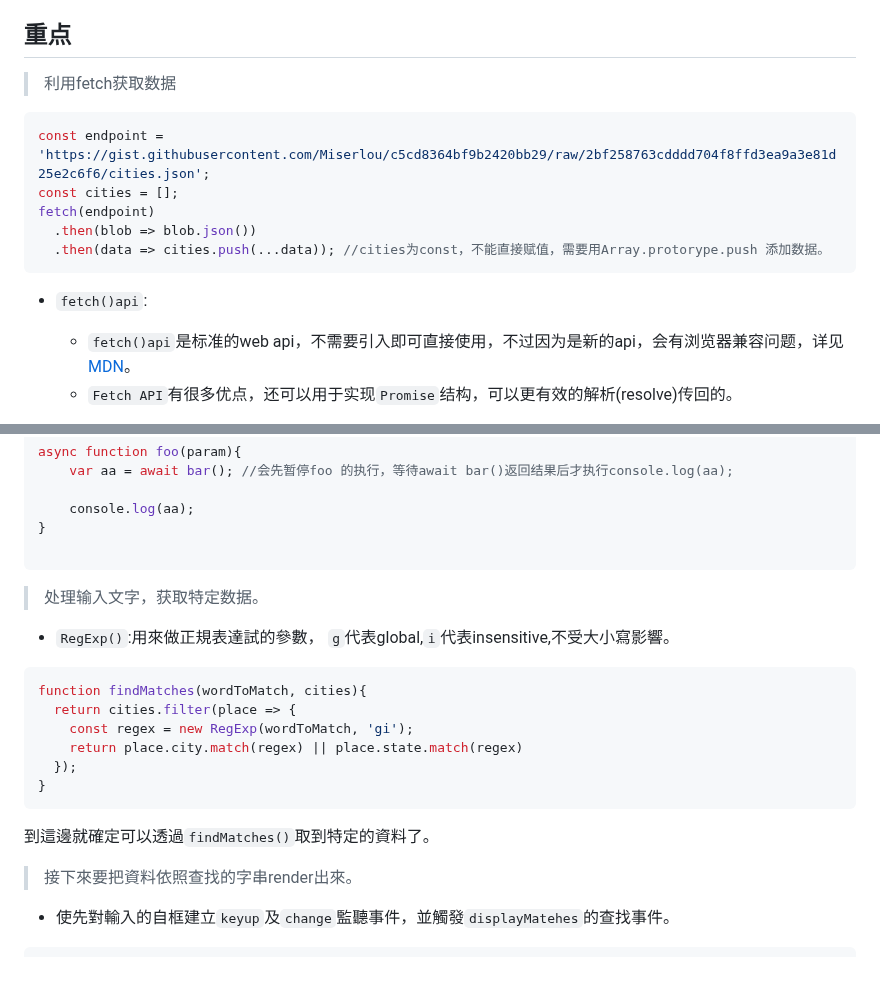
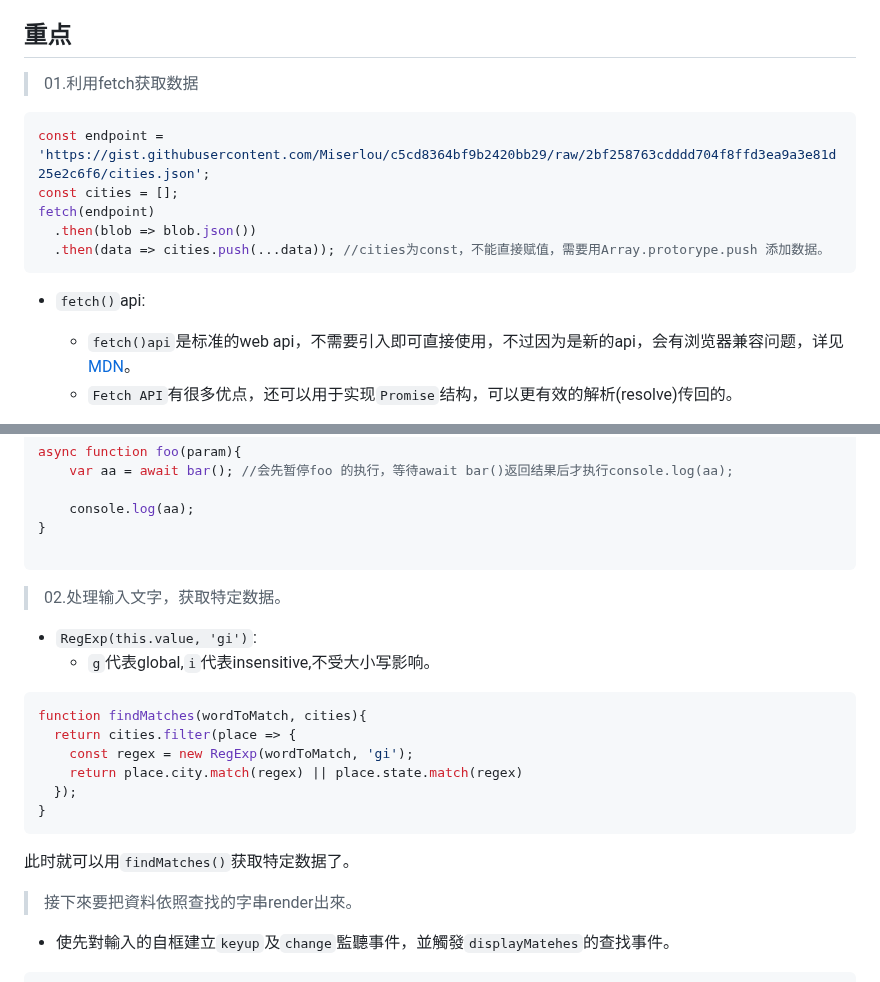
Before and after one commit to GentleCai-CH/FrontEndPravtice_02-Js, a Markdown page: 06 - Type Ahead/README.md, 2 parts joined by grey strips. GitHub-like rendering.

````diff
--- a/06 - Type Ahead/README.md
+++ b/06 - Type Ahead/README.md
@@ -6,7 +6,7 @@
 
 ## 重点
 
-> 利用fetch获取数据
+> 01.利用fetch获取数据
 
 ```javascript
 const endpoint = 'https://gist.githubusercontent.com/Miserlou/c5cd8364bf9b2420bb29/raw/2bf258763cdddd704f8ffd3ea9a3e81d25e2c6f6/cities.json';
@@ -16,7 +16,7 @@ fetch(endpoint)
   .then(data => cities.push(...data)); //cities为const，不能直接赋值，需要用Array.protorype.push 添加数据。
 ```
 
-- `fetch()api`:
+- `fetch()`api:
 	- `fetch()api`是标准的web api，不需要引入即可直接使用，不过因为是新的api，会有浏览器兼容问题，详见[MDN](https://developer.mozilla.org/en-US/docs/Web/API/Fetch_API)。
 	- `Fetch API`有很多优点，还可以用于实现`Promise`结构，可以更有效的解析(resolve)传回的。
 
@@ -39,9 +39,10 @@ async function foo(param){
 
 ```
 
->处理输入文字，获取特定数据。
+>02.处理输入文字，获取特定数据。
 
-- `RegExp()`:用來做正規表達試的參數， `g`代表global,`i`代表insensitive,不受大小寫影響。
+- `RegExp(this.value, 'gi')`:
+	- `g`代表global,`i`代表insensitive,不受大小写影响。
 
 ```javascript
 function findMatches(wordToMatch, cities){
@@ -52,7 +53,7 @@ function findMatches(wordToMatch, cities){
 }
 ```
 
-到這邊就確定可以透過`findMatches()`取到特定的資料了。
+此时就可以用`findMatches()`获取特定数据了。
 
 > 接下來要把資料依照查找的字串render出來。
 
````
